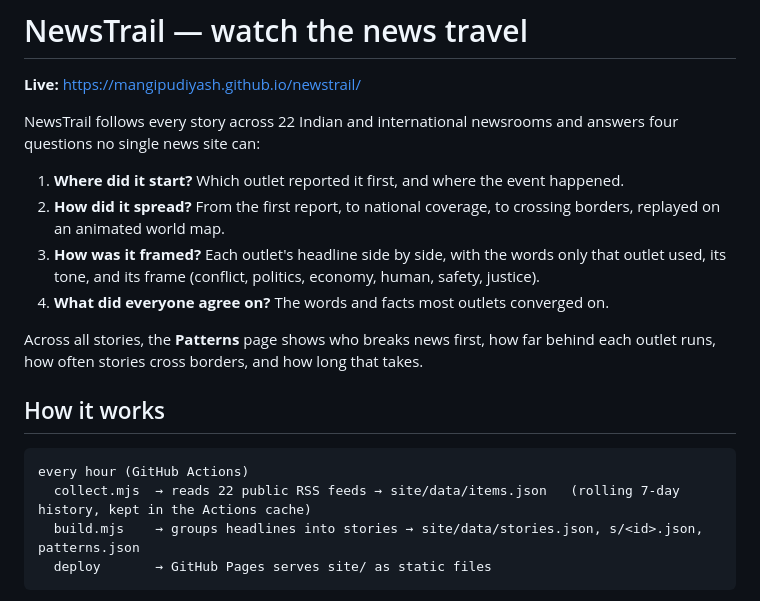
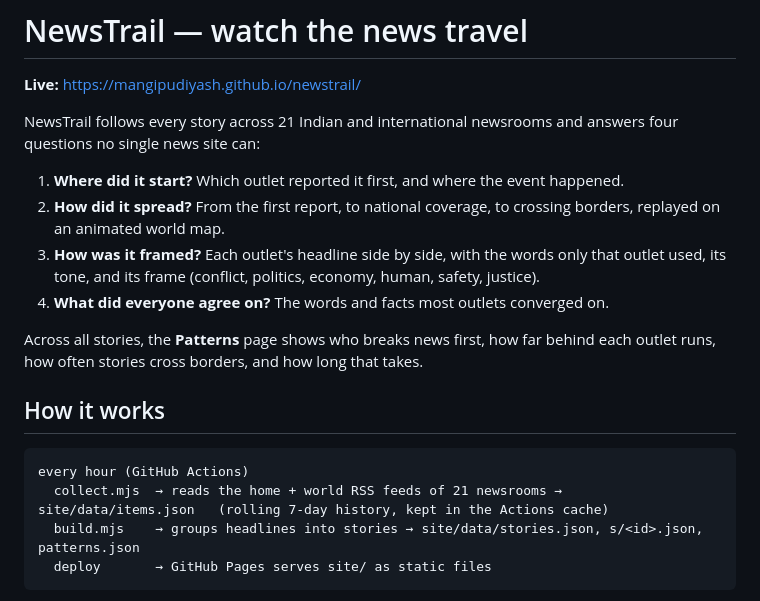
Before and after one commit to mangipudiyash/newstrail, a Markdown page: README.md, the part around the change. Rendered like a GitHub page.

Commit message:
README: 21 newsrooms, home + world feeds

````diff
--- a/README.md
+++ b/README.md
@@ -2,7 +2,7 @@
 
 **Live:** https://mangipudiyash.github.io/newstrail/
 
-NewsTrail follows every story across 22 Indian and international newsrooms and answers four questions no single news site can:
+NewsTrail follows every story across 21 Indian and international newsrooms and answers four questions no single news site can:
 
 1. **Where did it start?** Which outlet reported it first, and where the event happened.
 2. **How did it spread?** From the first report, to national coverage, to crossing borders, replayed on an animated world map.
@@ -15,7 +15,7 @@ Across all stories, the **Patterns** page shows who breaks news first, how far b
 
 ```
 every hour (GitHub Actions)
-  collect.mjs  → reads 22 public RSS feeds → site/data/items.json   (rolling 7-day history, kept in the Actions cache)
+  collect.mjs  → reads the home + world RSS feeds of 21 newsrooms → site/data/items.json   (rolling 7-day history, kept in the Actions cache)
   build.mjs    → groups headlines into stories → site/data/stories.json, s/<id>.json, patterns.json
   deploy       → GitHub Pages serves site/ as static files
 ```
````
